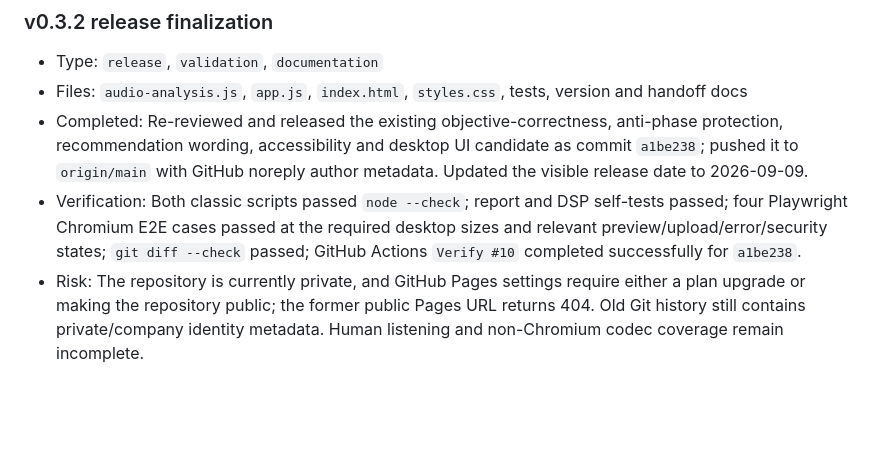
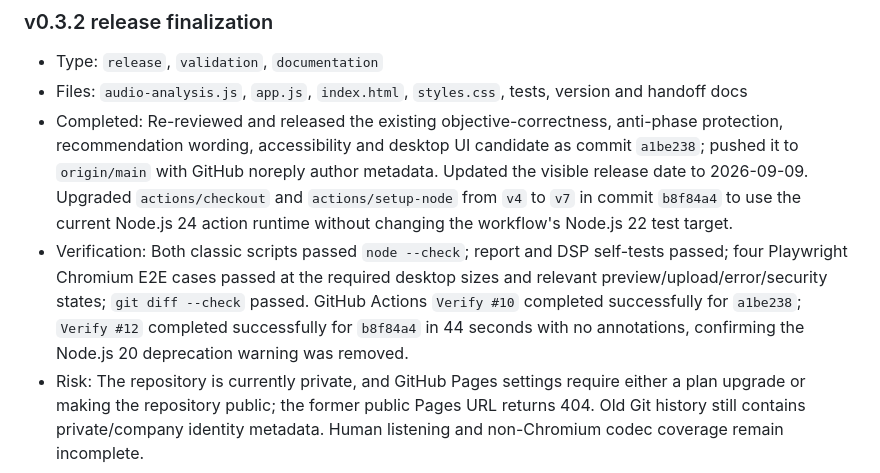
Before and after one commit to rayray12zx3-sys/audio-qc-tool, a Markdown page: docs/worklog.md, the part around the change. Drawn GitHub-style; blank space fills up the shorter version.

Commit message:
Record clean CI runtime upgrade

```diff
--- a/docs/worklog.md
+++ b/docs/worklog.md
@@ -8,8 +8,8 @@ Compact record of project iterations. Keep entries factual and short.
 
 - Type: `release`, `validation`, `documentation`
 - Files: `audio-analysis.js`, `app.js`, `index.html`, `styles.css`, tests, version and handoff docs
-- Completed: Re-reviewed and released the existing objective-correctness, anti-phase protection, recommendation wording, accessibility and desktop UI candidate as commit `a1be238`; pushed it to `origin/main` with GitHub noreply author metadata. Updated the visible release date to 2026-09-09.
-- Verification: Both classic scripts passed `node --check`; report and DSP self-tests passed; four Playwright Chromium E2E cases passed at the required desktop sizes and relevant preview/upload/error/security states; `git diff --check` passed; GitHub Actions `Verify #10` completed successfully for `a1be238`.
+- Completed: Re-reviewed and released the existing objective-correctness, anti-phase protection, recommendation wording, accessibility and desktop UI candidate as commit `a1be238`; pushed it to `origin/main` with GitHub noreply author metadata. Updated the visible release date to 2026-09-09. Upgraded `actions/checkout` and `actions/setup-node` from `v4` to `v7` in commit `b8f84a4` to use the current Node.js 24 action runtime without changing the workflow's Node.js 22 test target.
+- Verification: Both classic scripts passed `node --check`; report and DSP self-tests passed; four Playwright Chromium E2E cases passed at the required desktop sizes and relevant preview/upload/error/security states; `git diff --check` passed. GitHub Actions `Verify #10` completed successfully for `a1be238`; `Verify #12` completed successfully for `b8f84a4` in 44 seconds with no annotations, confirming the Node.js 20 deprecation warning was removed.
 - Risk: The repository is currently private, and GitHub Pages settings require either a plan upgrade or making the repository public; the former public Pages URL returns 404. Old Git history still contains private/company identity metadata. Human listening and non-Chromium codec coverage remain incomplete.
 
 ## 2026-08-19
```
Also changed, not shown: TASK_STATE.md (+3 -2 lines).
